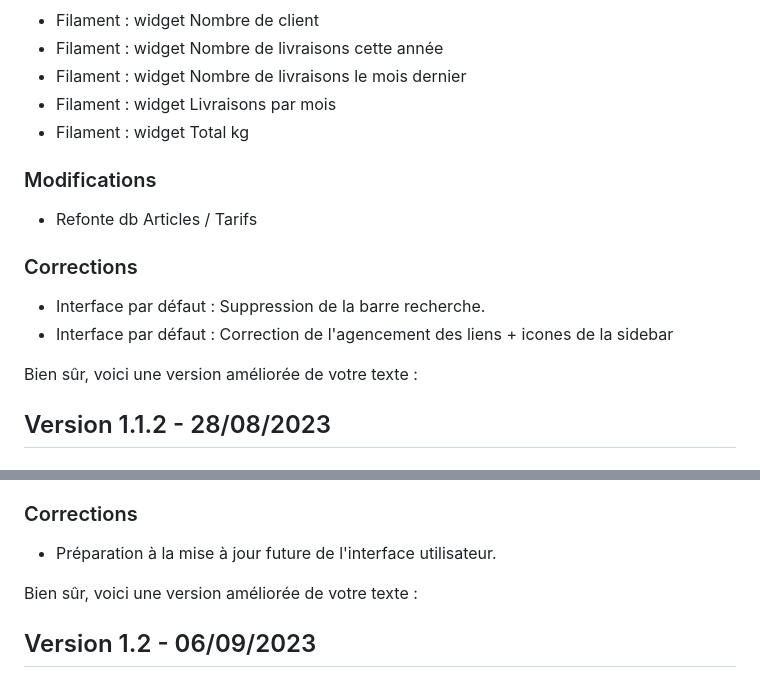
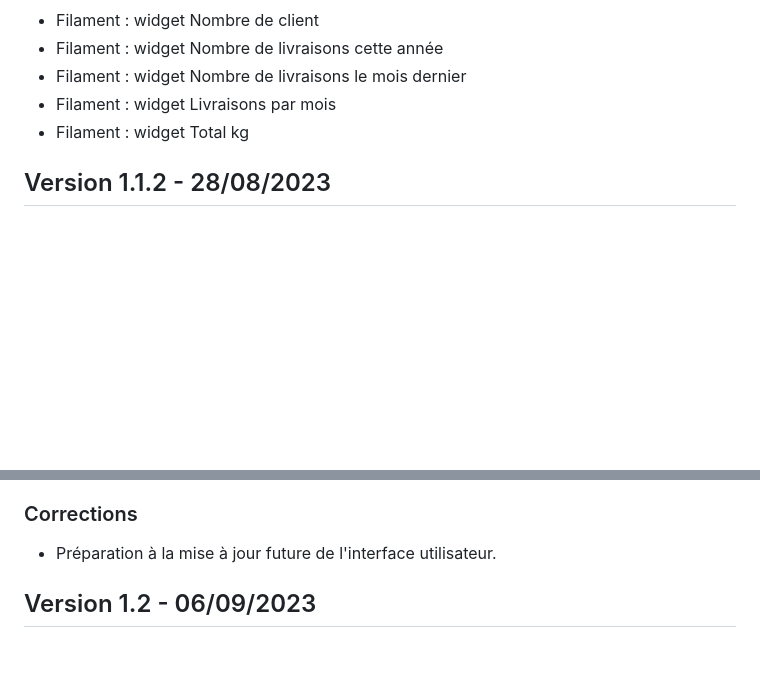
Before and after one commit to steeven-js/aquaphoenix, a Markdown page: README.md, 2 parts joined by grey strips. Rendered like a GitHub page; blank space fills up the shorter version.

```diff
--- a/README.md
+++ b/README.md
@@ -58,17 +58,6 @@ Génération de bon de livraison et autres
 - Filament : widget Livraisons par mois
 - Filament : widget Total kg
 
-### Modifications
-
-- Refonte db Articles / Tarifs
-
-### Corrections
-
-- Interface par défaut : Suppression de la barre recherche.
-- Interface par défaut : Correction de l'agencement des liens + icones de la sidebar
-
-Bien sûr, voici une version améliorée de votre texte :
-
 ## Version 1.1.2 - 28/08/2023
 
 ### Ajouts
@@ -82,8 +71,6 @@ Bien sûr, voici une version améliorée de votre texte :
 
 - Préparation à la mise à jour future de l'interface utilisateur.
 
-Bien sûr, voici une version améliorée de votre texte :
-
 ## Version 1.2 - 06/09/2023
 
 ### Nouveautés
```
